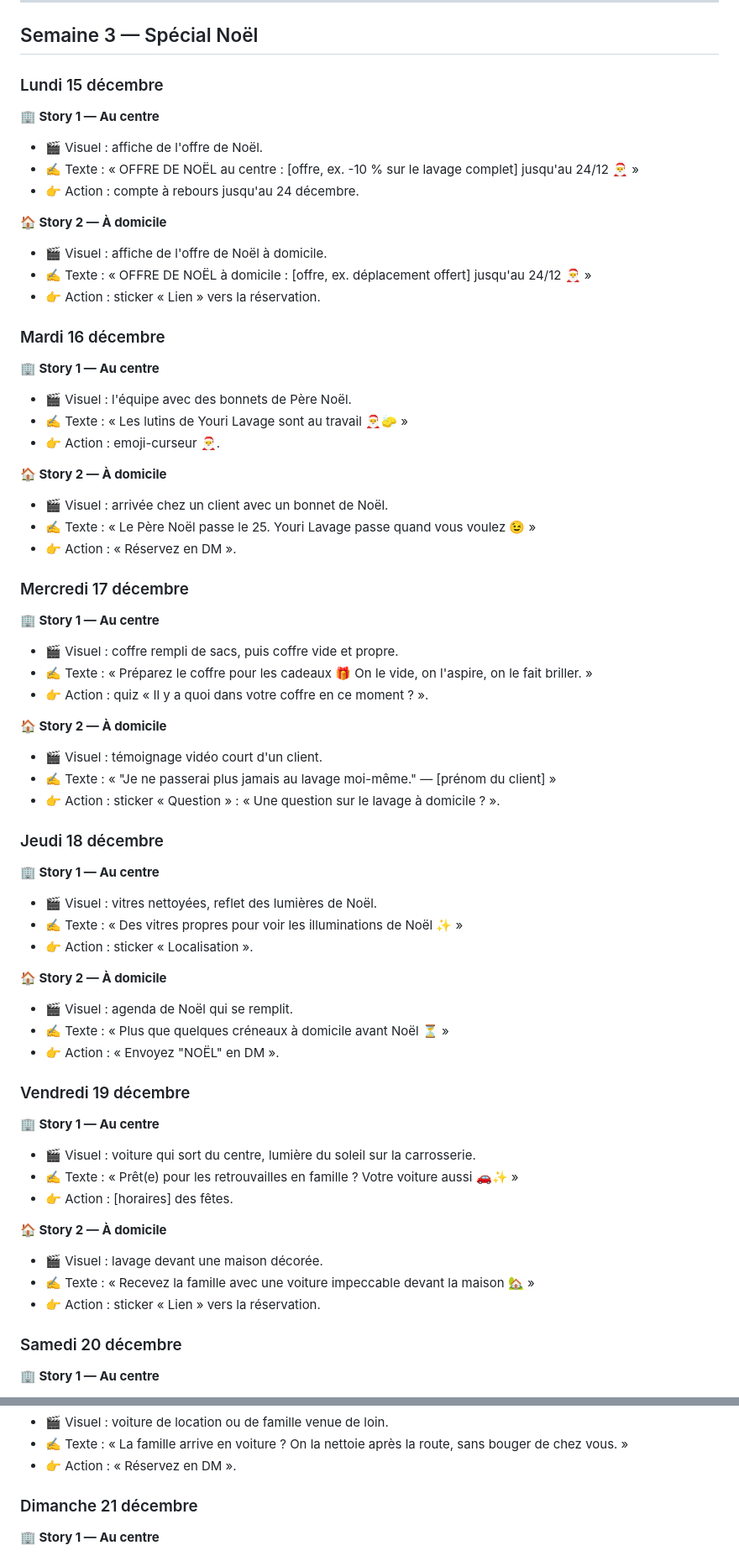
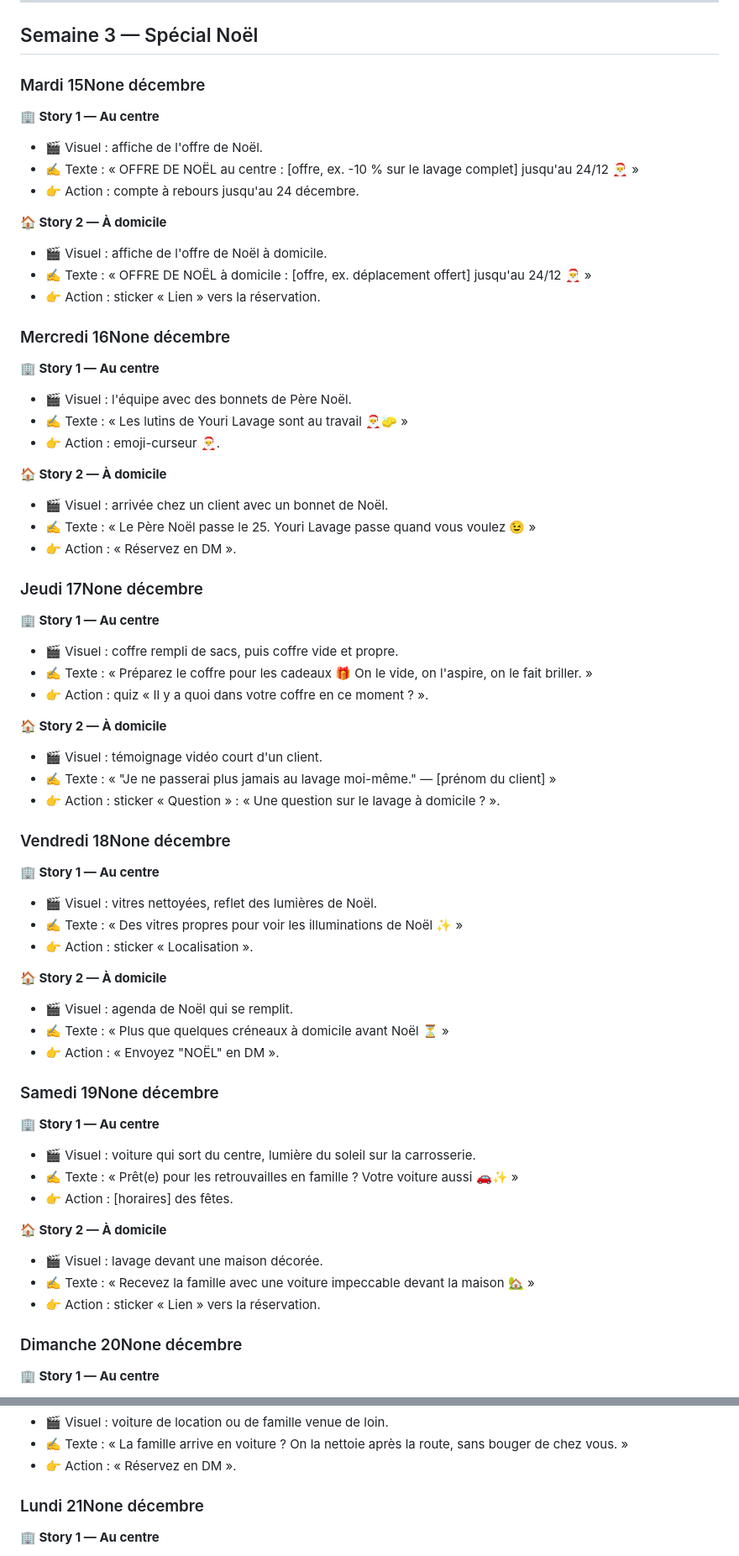
Before and after one commit to chrysta-bdt/Chrysta.bdt, a Markdown page: contenu/youri-lavage-stories-decembre-2026.md, 2 parts joined by grey strips. Shown at 84% size. GitHub-like rendering.

```diff
--- a/contenu/youri-lavage-stories-decembre-2026.md
+++ b/contenu/youri-lavage-stories-decembre-2026.md
@@ -175,7 +175,7 @@ Pour chaque story : **🎬 Visuel** (ce qu'on filme ou photographie), **✍️ T
 
 ## Semaine 3 — Spécial Noël
 
-### Lundi 15 décembre
+### Mardi 15None décembre
 **🏢 Story 1 — Au centre**
 - 🎬 Visuel : affiche de l'offre de Noël.
 - ✍️ Texte : « OFFRE DE NOËL au centre : [offre, ex. -10 % sur le lavage complet] jusqu'au 24/12 🎅 »
@@ -186,7 +186,7 @@ Pour chaque story : **🎬 Visuel** (ce qu'on filme ou photographie), **✍️ T
 - ✍️ Texte : « OFFRE DE NOËL à domicile : [offre, ex. déplacement offert] jusqu'au 24/12 🎅 »
 - 👉 Action : sticker « Lien » vers la réservation.
 
-### Mardi 16 décembre
+### Mercredi 16None décembre
 **🏢 Story 1 — Au centre**
 - 🎬 Visuel : l'équipe avec des bonnets de Père Noël.
 - ✍️ Texte : « Les lutins de Youri Lavage sont au travail 🎅🧽 »
@@ -197,7 +197,7 @@ Pour chaque story : **🎬 Visuel** (ce qu'on filme ou photographie), **✍️ T
 - ✍️ Texte : « Le Père Noël passe le 25. Youri Lavage passe quand vous voulez 😉 »
 - 👉 Action : « Réservez en DM ».
 
-### Mercredi 17 décembre
+### Jeudi 17None décembre
 **🏢 Story 1 — Au centre**
 - 🎬 Visuel : coffre rempli de sacs, puis coffre vide et propre.
 - ✍️ Texte : « Préparez le coffre pour les cadeaux 🎁 On le vide, on l'aspire, on le fait briller. »
@@ -208,7 +208,7 @@ Pour chaque story : **🎬 Visuel** (ce qu'on filme ou photographie), **✍️ T
 - ✍️ Texte : « "Je ne passerai plus jamais au lavage moi-même." — [prénom du client] »
 - 👉 Action : sticker « Question » : « Une question sur le lavage à domicile ? ».
 
-### Jeudi 18 décembre
+### Vendredi 18None décembre
 **🏢 Story 1 — Au centre**
 - 🎬 Visuel : vitres nettoyées, reflet des lumières de Noël.
 - ✍️ Texte : « Des vitres propres pour voir les illuminations de Noël ✨ »
@@ -219,7 +219,7 @@ Pour chaque story : **🎬 Visuel** (ce qu'on filme ou photographie), **✍️ T
 - ✍️ Texte : « Plus que quelques créneaux à domicile avant Noël ⏳ »
 - 👉 Action : « Envoyez "NOËL" en DM ».
 
-### Vendredi 19 décembre
+### Samedi 19None décembre
 **🏢 Story 1 — Au centre**
 - 🎬 Visuel : voiture qui sort du centre, lumière du soleil sur la carrosserie.
 - ✍️ Texte : « Prêt(e) pour les retrouvailles en famille ? Votre voiture aussi 🚗✨ »
@@ -230,7 +230,7 @@ Pour chaque story : **🎬 Visuel** (ce qu'on filme ou photographie), **✍️ T
 - ✍️ Texte : « Recevez la famille avec une voiture impeccable devant la maison 🏡 »
 - 👉 Action : sticker « Lien » vers la réservation.
 
-### Samedi 20 décembre
+### Dimanche 20None décembre
 **🏢 Story 1 — Au centre**
 - 🎬 Visuel : le centre très animé, timelapse.
 - ✍️ Texte : « Gros samedi avant Noël ! Venez tôt pour éviter l'attente 🙏 »
@@ -241,7 +241,7 @@ Pour chaque story : **🎬 Visuel** (ce qu'on filme ou photographie), **✍️ T
 - ✍️ Texte : « La famille arrive en voiture ? On la nettoie après la route, sans bouger de chez vous. »
 - 👉 Action : « Réservez en DM ».
 
-### Dimanche 21 décembre
+### Lundi 21None décembre
 **🏢 Story 1 — Au centre**
 - 🎬 Visuel : la carte cadeau dans un joli paquet.
 - ✍️ Texte : « Dernière minute ? 🎁 Il reste la carte cadeau Youri Lavage. Disponible au centre. »
```
Also changed, not shown: other parts of contenu/youri-lavage-stories-decembre-2026.md (+24 -24 lines).
